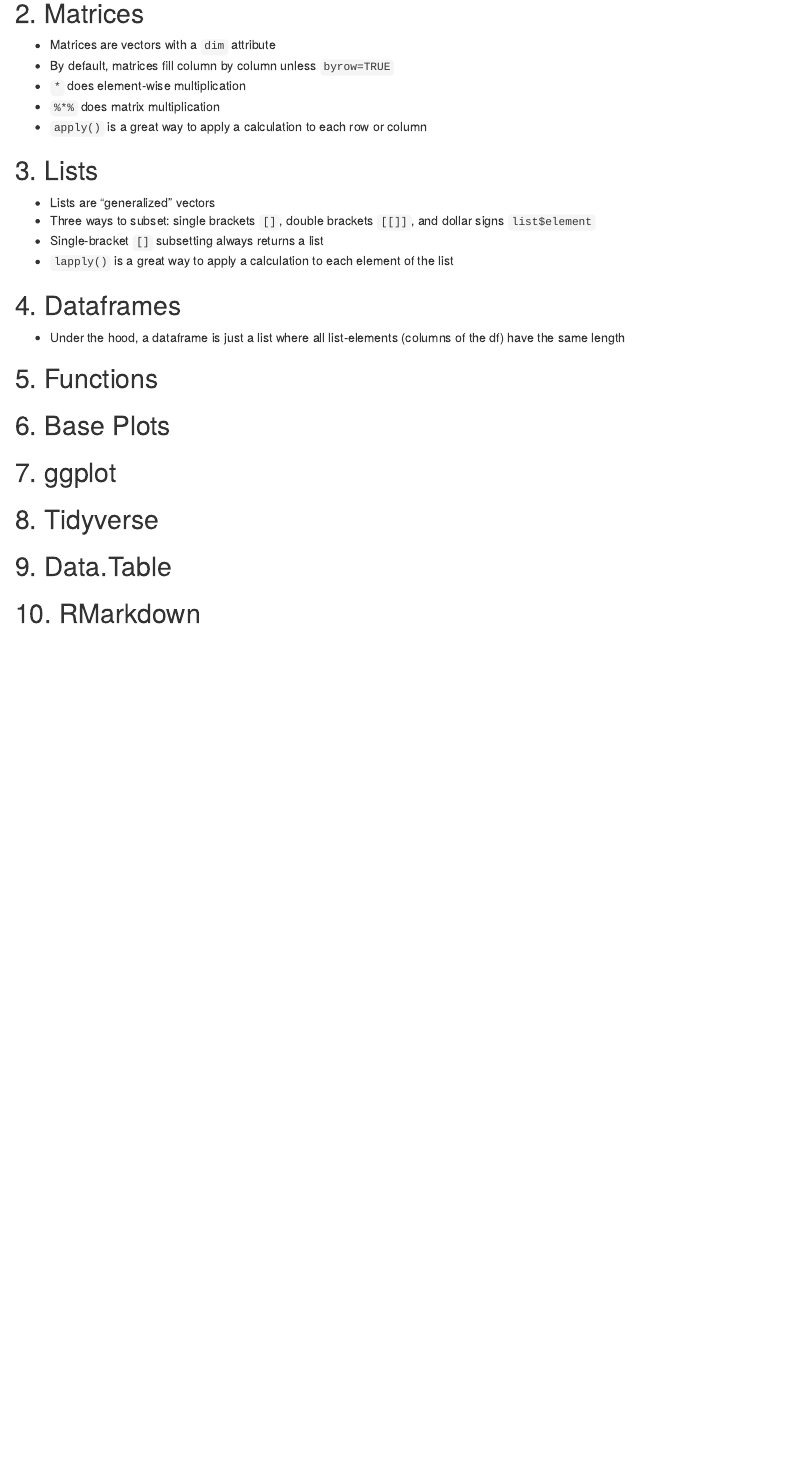
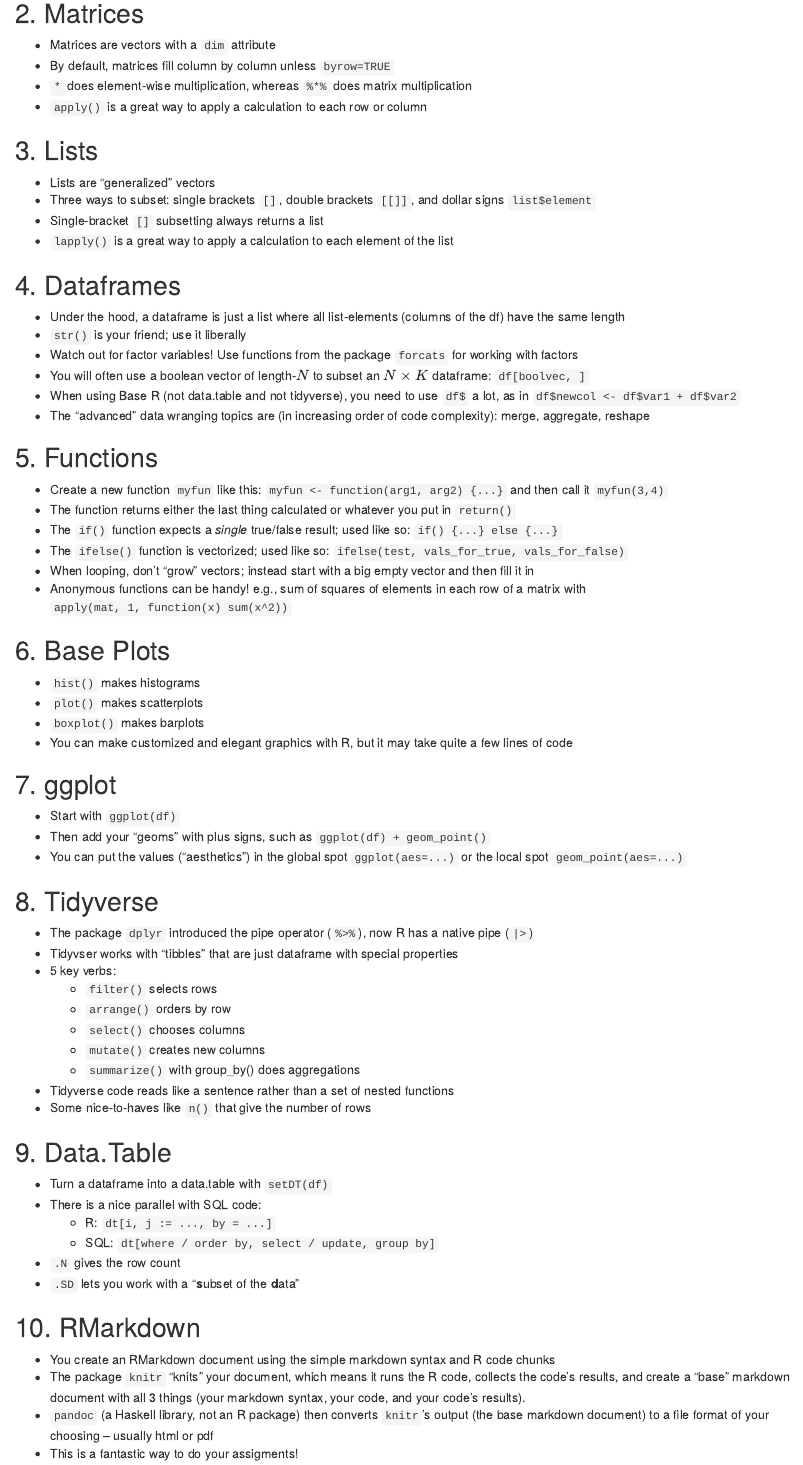
Before and after one commit to dyavorsky/MFE-R-Workshop-2021, an R Markdown document (Key Learnings Doc/key learnings.Rmd): the page in a window 1100 px wide, from 230 px down. Rendered offline with R 4.5, knitr and Pandoc, with nearby package versions.

Commit message:
Filled out key-learnings.rmd

```diff
--- a/Key Learnings Doc/key learnings.Rmd
+++ b/Key Learnings Doc/key learnings.Rmd
@@ -15,8 +15,7 @@
 
 - Matrices are vectors with a `dim` attribute
 - By default, matrices fill column by column unless `byrow=TRUE`
-- `*` does element-wise multiplication
-- `%*%` does matrix multiplication
+- `*` does element-wise multiplication, whereas `%*%` does matrix multiplication
 - `apply()` is a great way to apply a calculation to each row or column
 
 
@@ -31,26 +30,65 @@
 ## 4. Dataframes
 
 - Under the hood, a dataframe is just a list where all list-elements (columns of the df) have the same length
+- `str()` is your friend; use it liberally
+- Watch out for factor variables! Use functions from the package `forcats` for working with factors
+- You will often use a boolean vector of length-$N$ to subset an $N \times K$ dataframe: `df[boolvec, ]`
+- When using Base R (not data.table and not tidyverse), you need to use `df$` a lot, as in `df$newcol <- df$var1 + df$var2`
+- The "advanced" data wranging topics are (in increasing order of code complexity): merge, aggregate, reshape
 
 
 ## 5. Functions
 
+- Create a new function `myfun` like this: `myfun <- function(arg1, arg2) {...}` and then call it `myfun(3,4)`
+- The function returns either the last thing calculated or whatever you put in `return()`
+- The `if()` function expects a *single* true/false result; used like so: `if() {...} else {...}`
+- The `ifelse()` function is vectorized; used like so: `ifelse(test, vals_for_true, vals_for_false)`
+- When looping, don't "grow" vectors; instead start with a big empty vector and then fill it in
+- Anonymous functions can be handy! e.g., sum of squares of elements in each row of a matrix with
+    `apply(mat, 1, function(x) sum(x^2))`
 
 
 ## 6. Base Plots
 
+- `hist()` makes histograms
+- `plot()` makes scatterplots
+- `boxplot()` makes barplots
+- You can make customized and elegant graphics with R, but it may take quite a few lines of code
 
 
 ## 7. ggplot
 
+- Start with `ggplot(df)`
+- Then add your "geoms" with plus signs, such as `ggplot(df) + geom_point()`
+- You can put the values ("aesthetics") in the global spot `ggplot(aes=...)` or the local spot `geom_point(aes=...)`
 
 
 ## 8. Tidyverse
 
+- The package `dplyr` introduced the pipe operator (`%>%`), now R has a native pipe (`|>`)
+- Tidyvser works with "tibbles" that are just dataframe with special properties
+- 5 key verbs:
+    - `filter()` selects rows
+    - `arrange()` orders by row
+    - `select()` chooses columns
+    - `mutate()` creates new columns
+    - `summarize()` with group_by() does aggregations
+- Tidyverse code reads like a sentence rather than a set of nested functions
+- Some nice-to-haves like `n()` that give the number of rows
 
 
 ## 9. Data.Table
 
-
+- Turn a dataframe into a data.table with `setDT(df)`
+- There is a nice parallel with SQL code:
+    - R:   `dt[i, j := ..., by = ...]`
+    - SQL: `dt[where / order by, select / update, group by]`
+- `.N` gives the row count
+- `.SD` lets you work with a "**s**ubset of the **d**ata"
 
 ## 10. RMarkdown
+
+- You create an RMarkdown document using the simple markdown syntax and R code chunks
+- The package `knitr` "knits" your document, which means it runs the R code, collects the code's results, and create a "base" markdown document with all 3 things (your markdown syntax, your code, and your code's results).
+- `pandoc` (a Haskell library, not an R package) then converts `knitr`'s output (the base markdown document) to a file format of your choosing --  usually html or pdf
+- This is a fantastic way to do your assigments!
```
Also changed, not shown: Key Learnings Doc/key-learnings.html (added).
